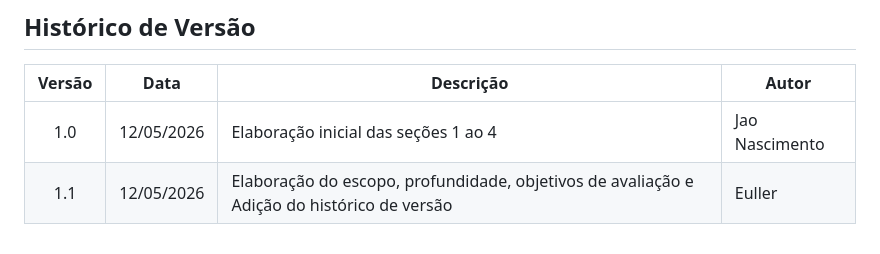
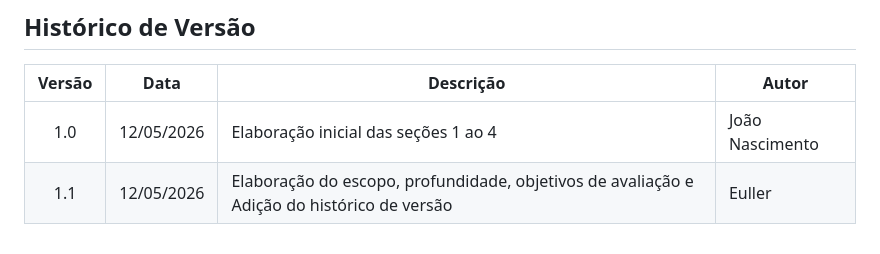
Before and after one commit to FCTE-Qualidade-de-Software-1/2026-1_T02_JEAN_SAMMET, a Markdown page: fases/fase1.md, the part around the change. GitHub-like rendering.

Commit message:
Corrigido o nome no histórico de versão

```diff
--- a/fases/fase1.md
+++ b/fases/fase1.md
@@ -102,5 +102,5 @@ Assim, a avaliação terá caráter documental e estático, com foco na análise
 
 | Versão | Data | Descrição | Autor |
 | :---: | :---: | --- | --- |
-| 1.0 | 12/05/2026 | Elaboração inicial das seções 1 ao 4 | Jao Nascimento |
+| 1.0 | 12/05/2026 | Elaboração inicial das seções 1 ao 4 | João Nascimento |
 | 1.1 | 12/05/2026 | Elaboração do escopo, profundidade, objetivos de avaliação e Adição do histórico de versão | Euller |
```
